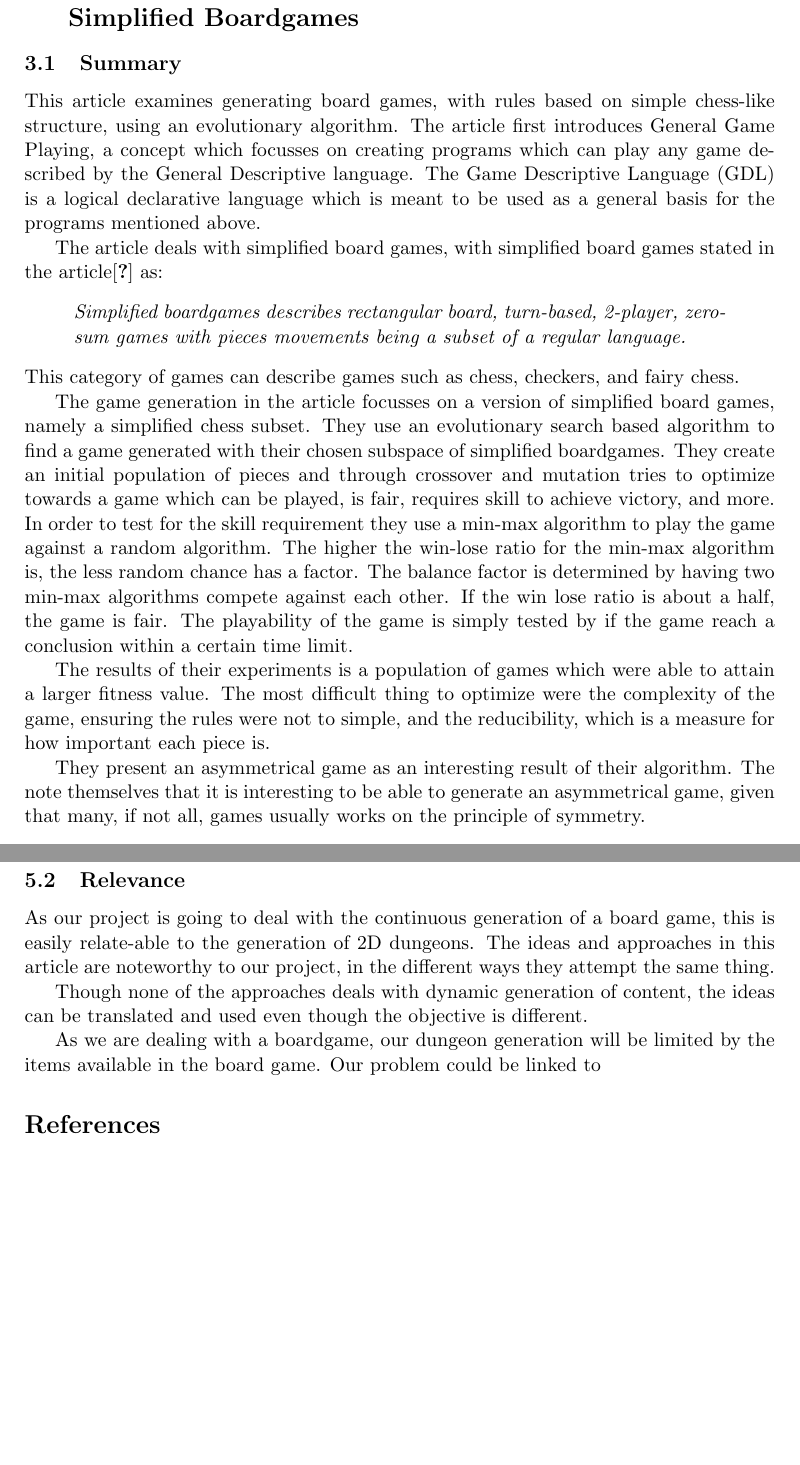
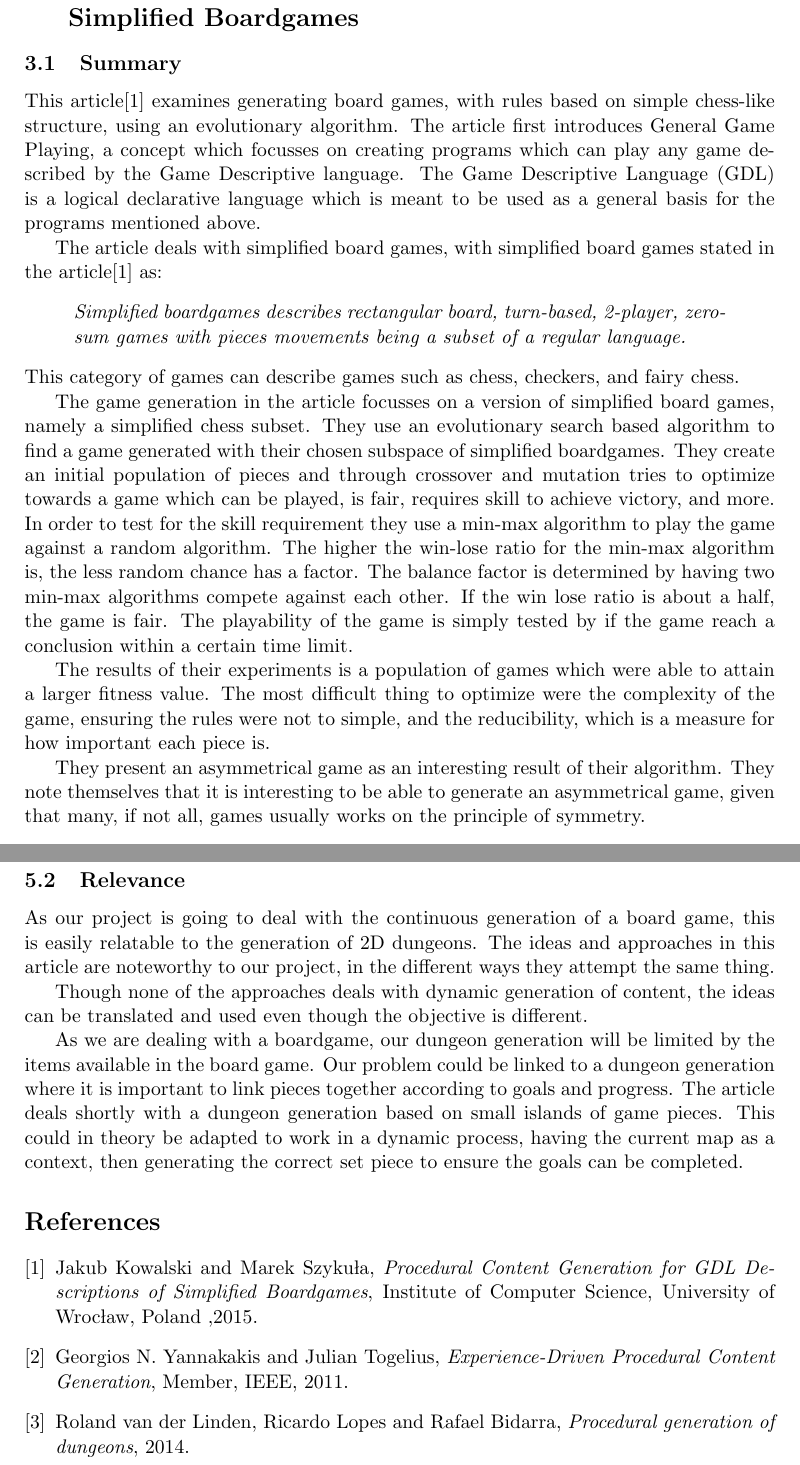
Before and after one commit to theorclord/ThesisPrep, a LaTeX document (IndividualHandin/main.tex): two parts of pages 4 and 7 of 7, joined at a grey line, cut so that both start at the same text, the shorter picture padded with empty space. Compiled offline with pdfLaTeX.

Commit message:
last commit

```diff
--- a/IndividualHandin/main.tex
+++ b/IndividualHandin/main.tex
@@ -120,8 +120,8 @@ Date & Task & Milestone & Comments / Notes\\
 
 \section{Procedural Content Generation for GDL Descriptions of Simplified Boardgames}
 \subsection{Summary}
-This article examines generating board games, with rules based on simple chess-like structure, using an evolutionary algorithm.
-The article first introduces General Game Playing, a concept which focusses on creating programs which can play any game described by the General Descriptive language.
+This article\cite{simpboard} examines generating board games, with rules based on simple chess-like structure, using an evolutionary algorithm.
+The article first introduces General Game Playing, a concept which focusses on creating programs which can play any game described by the Game Descriptive language.
 The Game Descriptive Language (GDL) is a logical declarative language which is meant to be used as a general basis for the programs mentioned above.
 
 The article deals with simplified board games, with simplified board games stated in the article\cite{simpboard} as:
@@ -138,7 +138,7 @@ The playability of the game is simply tested by if the game reach a conclusion w
 
 The results of their experiments is a population of games which were able to attain a larger fitness value. The most difficult thing to optimize were the complexity of the game, ensuring the rules were not to simple, and the 	reducibility, which is a measure for how important each piece is.
 
-They present an asymmetrical game as an interesting result of their algorithm. The note themselves that it is interesting to be able to generate an asymmetrical game, given that many, if not all, games usually works on the principle of symmetry.
+They present an asymmetrical game as an interesting result of their algorithm. They note themselves that it is interesting to be able to generate an asymmetrical game, given that many, if not all, games usually works on the principle of symmetry.
 
 \subsection{Relevance}
 This article deals with the generation of boardgames, whilst we are trying to make a boardgame with a generation tool integrated in it.
@@ -184,17 +184,22 @@ Noteworthy conclusions of the article is the tendency to focus on generating 2D
 Other limits include that the tools used would be inefficient in generating content dynamically, as the load of the algorithms would be a to great effect on performance.
 
 \subsection{Relevance}
-As our project is going to deal with the continuous generation of a board game, this is easily relate-able to the generation of 2D dungeons. The ideas and approaches in this article are noteworthy to our project, in the different ways they attempt the same thing.
+As our project is going to deal with the continuous generation of a board game, this is easily relatable to the generation of 2D dungeons. The ideas and approaches in this article are noteworthy to our project, in the different ways they attempt the same thing.
 
 Though none of the approaches deals with dynamic generation of content, the ideas can be translated and used even though the objective is different.
 
-As we are dealing with a boardgame, our dungeon generation will be limited by the items available in the board game. Our problem could be linked to
+As we are dealing with a boardgame, our dungeon generation will be limited by the items available in the board game. Our problem could be linked to a dungeon generation where it is important to link pieces together according to goals and progress.
+The article deals shortly with a dungeon generation based on small islands of game pieces. This could in theory be adapted to work in a dynamic process, having the current map as a context, then generating the correct set piece to ensure the goals can be completed.
 
 
-\bibliography{sources}{}
-\bibliographystyle{plain}
+\begin{thebibliography}{1}
 
-\pagebreak
-
+\bibitem{simpboard}
+Jakub Kowalski and Marek Szykuła, \emph{Procedural Content Generation for GDL Descriptions of Simplified Boardgames}, Institute of Computer Science, University of Wrocław, Poland ,2015.
+\bibitem{experience}
+Georgios N. Yannakakis and Julian Togelius, \emph{Experience-Driven Procedural Content Generation}, Member, IEEE, 2011.
+\bibitem{dungeon}
+Roland van der Linden, Ricardo Lopes and Rafael Bidarra, \emph{Procedural generation of dungeons}, 2014.
+\end{thebibliography}
 
 \end{document}
```
Also changed, not shown: IndividualHandin/main.tex (6 more changed lines).
